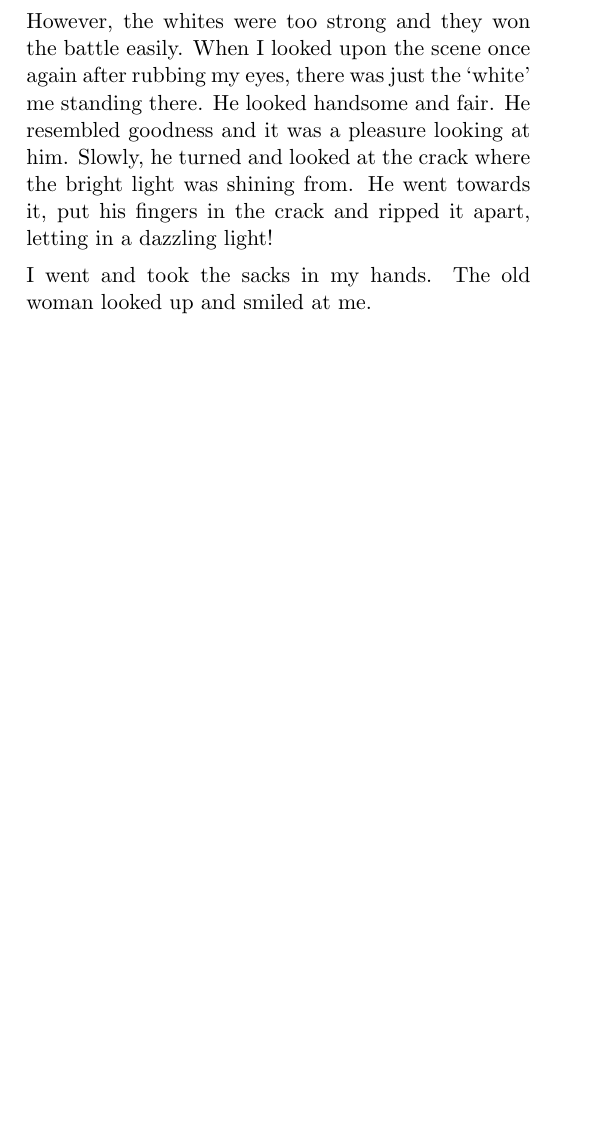
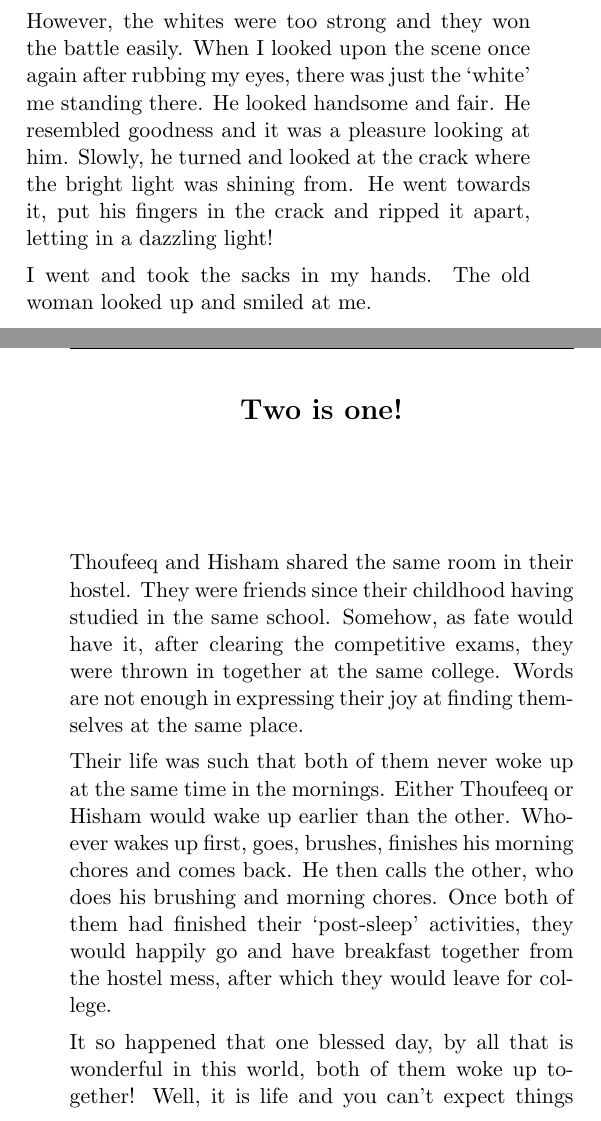
Before and after one commit to harisibrahimkv/psycho-book, a LaTeX document (book.tex): part of page 27 of 107 before the commit and two parts of pages 27 and 28 of 109 after it, the two joined at a grey line, cut so that both start at the same text, the shorter picture padded with empty space. Compiled offline with pdfLaTeX.

Commit message:
Added Two is One

```diff
--- a/book.tex
+++ b/book.tex
@@ -243,4 +243,15 @@ However, the whites were too strong and they won the battle easily. When I looke
 
 I went and took the sacks in my hands. The old woman looked up and smiled at me.
 \newpage
+\begin{center}
+  \section{Two is one!}
+\end{center}
+\bigskip
+\bigskip
+\bigskip
 
+Thoufeeq and Hisham shared the same room in their hostel. They were friends since their childhood having studied in the same school. Somehow, as fate would have it, after clearing the competitive exams, they were thrown in together at the same college. Words are not enough in expressing their joy at finding themselves at the same place.
+
+Their life was such that both of them never woke up at the same time in the mornings. Either Thoufeeq or Hisham would wake up earlier than the other. Whoever wakes up first, goes, brushes, finishes his morning chores and comes back. He then calls the other, who does his brushing and morning chores. Once both of them had finished their `post-sleep' activities, they would happily go and have breakfast together from the hostel mess, after which they would leave for college.
+
+It so happened that one blessed day, by all that is wonderful in this world, both of them woke up together! Well, it is life and you can't expect things to be always the same. So that is fine. But what happened next, quite isn't.
```
Also changed, not shown: book.pdf, book.tex (14 more changed lines).
